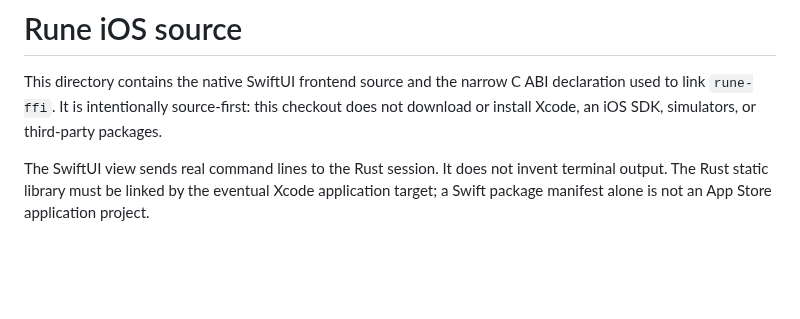
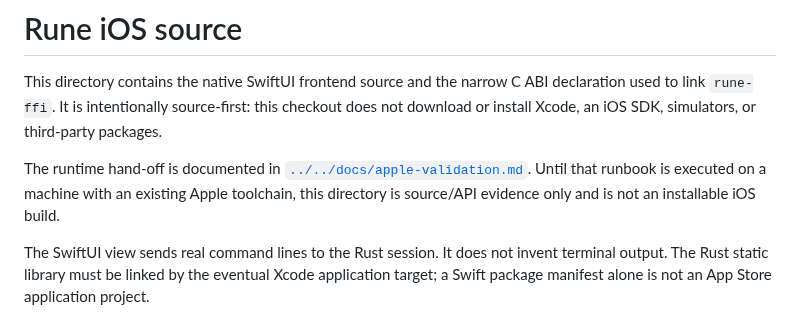
Before and after one commit to OthmaneBlial/Rune, a Markdown page: apps/ios/README.md, the part around the change. GitHub-like rendering; blank space fills up the shorter version.

Commit message:
docs(ios): link the runtime validation runbook

```diff
--- a/apps/ios/README.md
+++ b/apps/ios/README.md
@@ -4,6 +4,11 @@ This directory contains the native SwiftUI frontend source and the narrow C
 ABI declaration used to link `rune-ffi`. It is intentionally source-first:
 this checkout does not download or install Xcode, an iOS SDK, simulators, or
 third-party packages.
+
+The runtime hand-off is documented in
+[`../../docs/apple-validation.md`](../../docs/apple-validation.md). Until that
+runbook is executed on a machine with an existing Apple toolchain, this
+directory is source/API evidence only and is not an installable iOS build.
 
 The SwiftUI view sends real command lines to the Rust session. It does not
 invent terminal output. The Rust static library must be linked by the eventual
```
